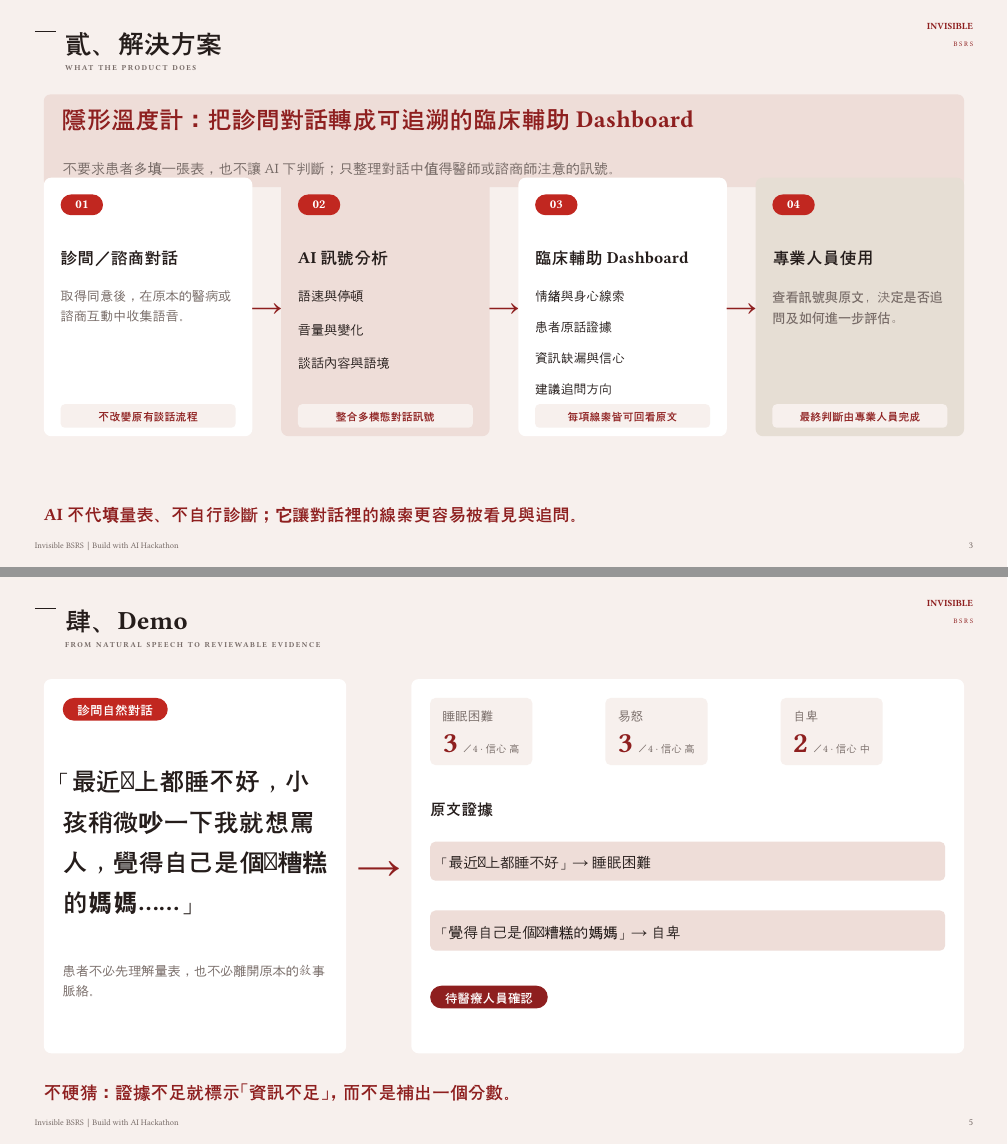
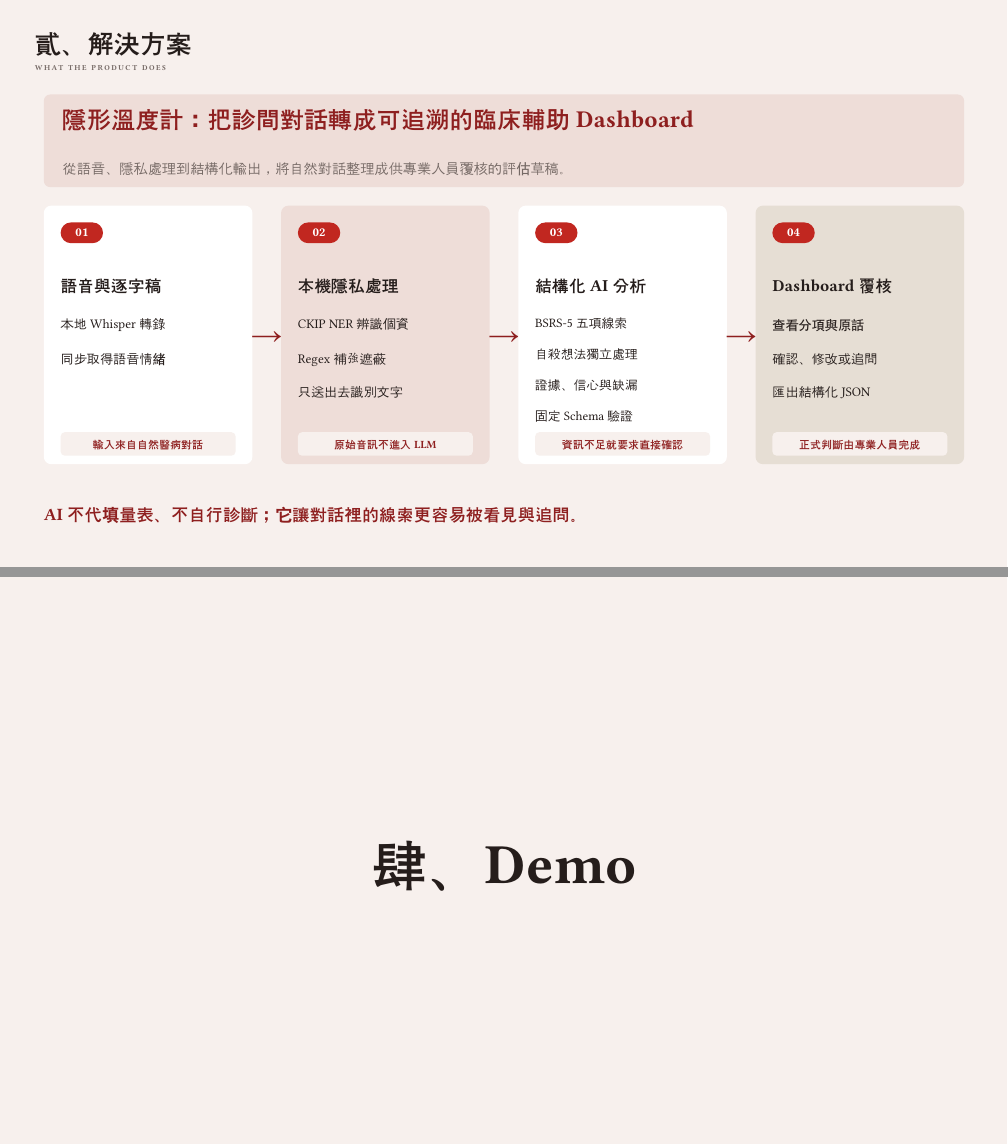
Before and after one commit to test-666-coder/invisible-bsrs, a Typst document (slide.typ, which reads slide/03-solution.typ, slide/05-demo.typ, slide/theme.typ): pages 3 and 5 of 9, joined at a grey line. Compiled offline with Typst 0.15; a missing font is replaced by an installed copy or a similar font.

Commit message:
02 & 03 & 05

```diff
--- a/slide/03-solution.typ
+++ b/slide/03-solution.typ
@@ -6,7 +6,7 @@
   #box(width: content-w, fill: blush, radius: 6pt, inset: (x: 18pt, y: 13pt))[
     #text(size: 23pt, weight: "bold", fill: wine)[隱形溫度計：把診間對話轉成可追溯的臨床輔助 Dashboard]
     #v(0.06in)
-    #text(size: 13.5pt, fill: muted)[不要求患者多填一張表，也不讓 AI 下判斷；只整理對話中值得醫師或諮商師注意的訊號。]
+    #text(size: 13.5pt, fill: muted)[從語音、隱私處理到結構化輸出，將自然對話整理成供專業人員覆核的評估草稿。]
   ]
 ]
 
@@ -28,38 +28,41 @@
 
   #deck-grid(columns: (1fr, 0.24in, 1fr, 0.24in, 1fr, 0.24in, 1fr), gutter: 0.07in,
     step-card(
-      "01", [診間／諮商對話],
-      text(size: 12.5pt, fill: muted)[取得同意後，在原本的醫病或諮商互動中收集語音。],
-      [不改變原有談話流程],
+      "01", [語音與逐字稿],
+      [#text(size: 12.5pt)[本地 Whisper 轉錄] #v(0.1in)
+       #text(size: 12.5pt)[同步取得語音情緒]],
+      [輸入來自自然醫病對話],
     ),
 
     align(center + horizon)[#text(size: 27pt, fill: wine)[→]],
 
     step-card(
-      "02", [AI 訊號分析],
-      [#text(size: 12.5pt)[語速與停頓] #v(0.1in)
-       #text(size: 12.5pt)[音量與變化] #v(0.1in)
-       #text(size: 12.5pt)[談話內容與語境]],
-      [整合多模態對話訊號], fill: blush,
+      "02", [本機隱私處理],
+      [#text(size: 12.5pt)[CKIP NER 辨識個資] #v(0.1in)
+       #text(size: 12.5pt)[Regex 補強遮蔽] #v(0.1in)
+       #text(size: 12.5pt)[只送出去識別文字]],
+      [原始音訊不進入 LLM], fill: blush,
     ),
 
     align(center + horizon)[#text(size: 27pt, fill: wine)[→]],
 
     step-card(
-      "03", [臨床輔助 Dashboard],
-      [#text(size: 12.2pt)[情緒與身心線索] #v(0.07in)
-       #text(size: 12.2pt)[患者原話證據] #v(0.07in)
-       #text(size: 12.2pt)[資訊缺漏與信心] #v(0.07in)
-       #text(size: 12.2pt)[建議追問方向]],
-      [每項線索皆可回看原文],
+      "03", [結構化 AI 分析],
+      [#text(size: 12.2pt)[BSRS-5 五項線索] #v(0.07in)
+       #text(size: 12.2pt)[自殺想法獨立處理] #v(0.07in)
+       #text(size: 12.2pt)[證據、信心與缺漏] #v(0.07in)
+       #text(size: 12.2pt)[固定 Schema 驗證]],
+      [資訊不足就要求直接確認],
     ),
 
     align(center + horizon)[#text(size: 27pt, fill: wine)[→]],
 
     step-card(
-      "04", [專業人員使用],
-      text(size: 12.5pt, fill: muted)[查看訊號與原文，決定是否追問及如何進一步評估。],
-      [最終判斷由專業人員完成], fill: sand,
+      "04", [Dashboard 覆核],
+      [#text(size: 12.5pt)[查看分項與原話] #v(0.1in)
+       #text(size: 12.5pt)[確認、修改或追問] #v(0.1in)
+       #text(size: 12.5pt)[匯出結構化 JSON]],
+      [正式判斷由專業人員完成], fill: sand,
     )
   )
 ]
--- a/slide/05-demo.typ
+++ b/slide/05-demo.typ
@@ -6 +2,0 @@
-    panel([#tag("診間自然對話") #v(0.25in) #text(size: 24pt, weight: "bold")[「最近晚上都睡不好，小孩稍微吵一下我就想罵人，覺得自己是個很糟糕的媽媽……」] #v(0.3in) #text(size: 12.5pt, fill: muted)[患者不必先理解量表，也不必離開原本的敘事脈絡。]], fill: white, height: 4.95in),
@@ -11,10 +3,4 @@
-      #v(0.2in) #text(size: 15pt, weight: "bold")[原文證據] #v(0.08in)
-      #box(width: 100%, fill: blush, radius: 5pt, inset: 13pt)[#text(size: 14pt)[「最近晚上都睡不好」 → 睡眠困難]] #v(0.11in)
-      #box(width: 100%, fill: blush, radius: 5pt, inset: 13pt)[#text(size: 14pt)[「覺得自己是個很糟糕的媽媽」 → 自卑]] #v(0.18in)
-      #tag("待醫療人員確認", fill: wine)
-    ], fill: white, height: 4.95in)
-  )
+#place(center + horizon)[
+  #text(size: 54pt, weight: "bold", fill: ink)[肆、Demo]
 ]
-#place(bottom + left, dx: margin-x, dy: -0.6in)[#text(size: 17pt, weight: "bold", fill: wine)[不硬猜：證據不足就標示「資訊不足」，而不是補出一個分數。]]
-#footer(5)
 #pagebreak()
--- a/slide/theme.typ
+++ b/slide/theme.typ
@@ -21 +16,0 @@
-  text(size: 8pt, fill: muted)[Invisible BSRS｜Build with AI Hackathon],
```
Also changed, not shown: slide/03-solution.typ (2 more changed lines), slide/05-demo.typ (7 more changed lines), slide/theme.typ (31 more changed lines).
